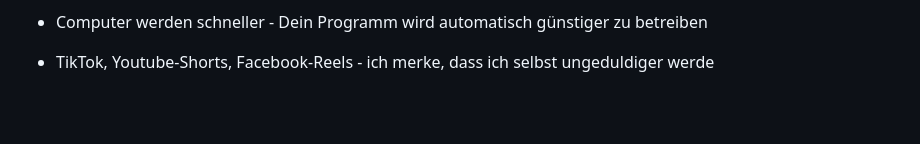
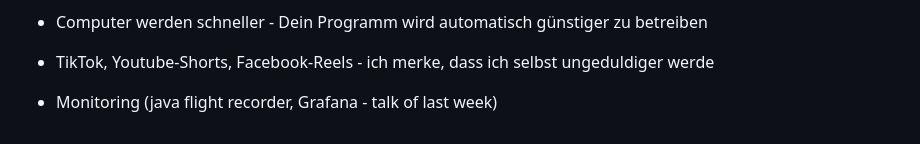
Before and after one commit to bartfastiel/jug-muc-2026-performance, a Markdown page: talk/README.md, the part around the change. Drawn GitHub-style; blank space fills up the shorter version.

Commit message:
Add ideas to talk

```diff
--- a/talk/README.md
+++ b/talk/README.md
@@ -254,3 +254,5 @@
 * Computer werden schneller - Dein Programm wird automatisch günstiger zu betreiben
 
 * TikTok, Youtube-Shorts, Facebook-Reels - ich merke, dass ich selbst ungeduldiger werde
+
+* Monitoring (java flight recorder, Grafana - talk of last week)
```
